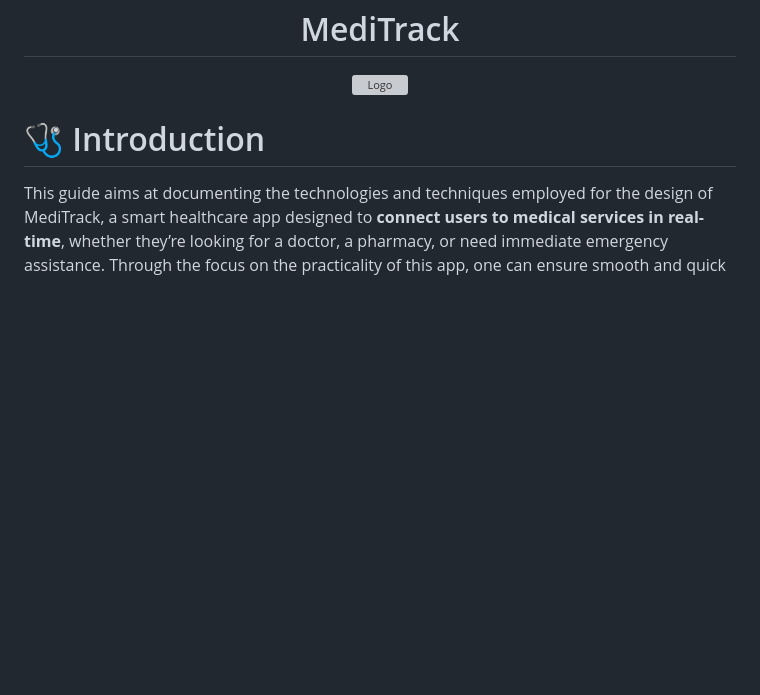
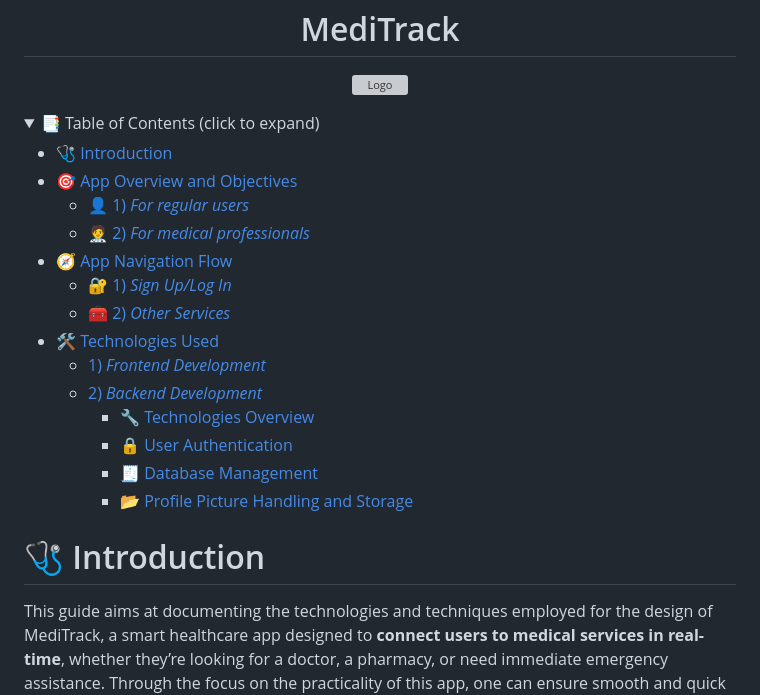
Before and after one commit to galiaakl/mediTrack, a Markdown page: README.md, the part around one of its changes. Drawn GitHub-style; folded sections open; blank space fills up the shorter version; grey boxes are pictures that could not be loaded.

```diff
--- a/README.md
+++ b/README.md
@@ -2,3 +2,22 @@
 <p align="center">
   <img src="assets/SplashScreen.png" alt="Logo" width="300"/>
 </p>
+
+<details>
+<summary>📑 Table of Contents (click to expand)</summary>
+
+- [🩺 Introduction](#-introduction)
+- [🎯 App Overview and Objectives](#-app-overview-and-objectives)
+  - [👤 1) _For regular users_](#-1-for-regular-users)
+  - [🧑‍⚕️ 2) _For medical professionals_](#%EF%B8%8F2-for-medical-professionals)
+- [🧭 App Navigation Flow](#app-navigation-flow)
+  - [🔐 1) _Sign Up/Log In_](#-1-sign-uplog-in)
+  - [🧰 2) _Other Services_](#-2-other-services)
+- [🛠️ Technologies Used](#%EF%B8%8F-technologies-used)
+  - [1) _Frontend Development_](#1-frontend-development)
+  - [2) _Backend Development_](#2-backend-development)
+    - [🔧 Technologies Overview](#-technologies-overview)
+    - [🔒 User Authentication](#-user-authentication)
+    - [🧾 Database Management](#-database-management)
+    - [📂 Profile Picture Handling and Storage](#-profile-picture-handling-and-storage)
+
```
Also changed, not shown: other parts of README.md (+9 -8 lines).
